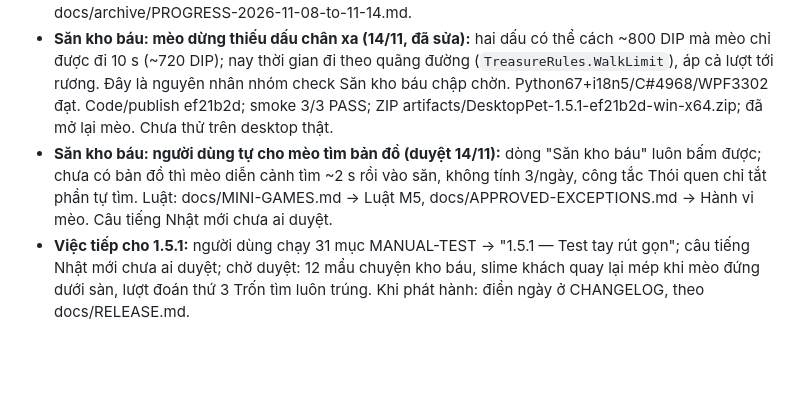
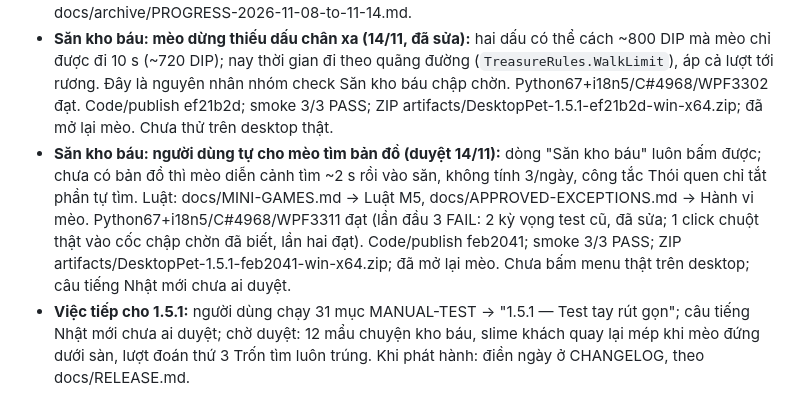
Before and after one commit to tnpt003/Pet-Computer, a Markdown page: PROGRESS.md, the part around the change. GitHub-like rendering; blank space fills up the shorter version.

Commit message:
docs: record treasure map on demand publish
Co-Authored-By: Claude Opus 5.5 <noreply@anthropic.com>

```diff
--- a/PROGRESS.md
+++ b/PROGRESS.md
@@ -16,7 +16,7 @@ Quy ước file này: chỉ giữ trạng thái hiện tại, các đợt đang
 ## Đang dở và việc tiếp theo
 - **Gộp `dev-1.6` vào 1.5.1 (14/11, người dùng chọn hướng B):** `dev-1.6` tách từ `main` 09/11 (34f5379) để làm kế hoạch 1.6; nay `main` fast-forward lên `dev-1.6` (95 commit, `main` không có commit riêng nên không có conflict git). 1.5.1 gồm nông trại/cổng/thời tiết/giờ tập trung, Đợt 1–3 (đồ chơi, góc sống, mini-game và sự kiện), M2a/M2b, menu 9 dòng, góp ý nông trại 13/11, giỏ cá phòng thủ và các thay đổi chương 2, lỗi #76–#86. Bảng phạm vi: docs/UPDATE-1.5.1.md → Phạm vi mở rộng; CHANGELOG 1.5.1 vi/en/ja viết lại cho đủ (bỏ câu "Battle Mode không đổi luật"); checklist rút gọn MANUAL-TEST 31 mục. Rà logic: mọi hành vi tự động mới đi qua bảng `PetAutonomy.BlockedBy` và `FeatureOwnsMovement`; preferences 1.5.0 đọc được (trường mới có mặc định, `PetPreferences.Load` chuẩn hóa). Test HEAD 3aa7d08: Python67+i18n5/C#4967 đạt, WPF 3301/3302 (FAIL "the cat walks under it and sniffs (-68)", đã sửa ở dòng dưới). Commit tài liệu b1d039d. **Chưa push, chưa tag, chưa phát hành; bản phát hành mới nhất vẫn là 1.5.0.** Chi tiết từng mốc 08–14/11: docs/archive/PROGRESS-2026-11-08-to-11-14.md.
 - **Săn kho báu: mèo dừng thiếu dấu chân xa (14/11, đã sửa):** hai dấu có thể cách ~800 DIP mà mèo chỉ được đi 10 s (~720 DIP); nay thời gian đi theo quãng đường (`TreasureRules.WalkLimit`), áp cả lượt tới rương. Đây là nguyên nhân nhóm check Săn kho báu chập chờn. Python67+i18n5/C#4968/WPF3302 đạt. Code/publish ef21b2d; smoke 3/3 PASS; ZIP artifacts/DesktopPet-1.5.1-ef21b2d-win-x64.zip; đã mở lại mèo. Chưa thử trên desktop thật.
-- **Săn kho báu: người dùng tự cho mèo tìm bản đồ (duyệt 14/11):** dòng "Săn kho báu" luôn bấm được; chưa có bản đồ thì mèo diễn cảnh tìm ~2 s rồi vào săn, không tính 3/ngày, công tắc Thói quen chỉ tắt phần tự tìm. Luật: docs/MINI-GAMES.md → Luật M5, docs/APPROVED-EXCEPTIONS.md → Hành vi mèo. Câu tiếng Nhật mới chưa ai duyệt.
+- **Săn kho báu: người dùng tự cho mèo tìm bản đồ (duyệt 14/11):** dòng "Săn kho báu" luôn bấm được; chưa có bản đồ thì mèo diễn cảnh tìm ~2 s rồi vào săn, không tính 3/ngày, công tắc Thói quen chỉ tắt phần tự tìm. Luật: docs/MINI-GAMES.md → Luật M5, docs/APPROVED-EXCEPTIONS.md → Hành vi mèo. Python67+i18n5/C#4968/WPF3311 đạt (lần đầu 3 FAIL: 2 kỳ vọng test cũ, đã sửa; 1 click chuột thật vào cốc chập chờn đã biết, lần hai đạt). Code/publish feb2041; smoke 3/3 PASS; ZIP artifacts/DesktopPet-1.5.1-feb2041-win-x64.zip; đã mở lại mèo. Chưa bấm menu thật trên desktop; câu tiếng Nhật mới chưa ai duyệt.
 - **Việc tiếp cho 1.5.1:** người dùng chạy 31 mục MANUAL-TEST → "1.5.1 — Test tay rút gọn"; câu tiếng Nhật mới chưa ai duyệt; chờ duyệt: 12 mẩu chuyện kho báu, slime khách quay lại mép khi mèo đứng dưới sàn, lượt đoán thứ 3 Trốn tìm luôn trúng. Khi phát hành: điền ngày ở CHANGELOG, theo docs/RELEASE.md.
 - **Sau 1.5.1 (chưa code):** Đợt 4–6 của kế hoạch 1.6 (Chiến lợi phẩm, Học viện chống slime, Cá nhân hóa); M3 mở khóa dần "lần đầu làm X thì mở Y" (bảng chuỗi nháp chờ chốt, còn hỏi có đưa nông trại vào không). Danh sách ý tưởng: docs/UPDATE-1.5.1.md → Kho ý tưởng mở rộng.
 - **Chơi chung qua Internet (hướng duyệt 11/11, chưa code vào app):** Epic Online Services (Device ID, Lobbies, P2P); thiết kế/mốc M0–M4 ở docs/MULTIPLAYER.md. M0 bản thử `tools/EosProbe/` chạy được trên máy dev (NAT Strict, có thể phải relay). Chờ người dùng: đo ping hai máy khác mạng (`artifacts/eos-probe.zip`, mục 6.0) và luật Trận chung (mục 7).
```
